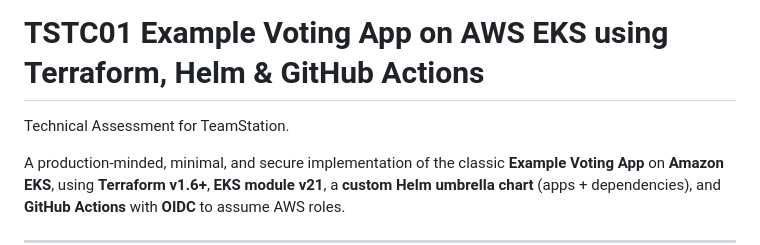
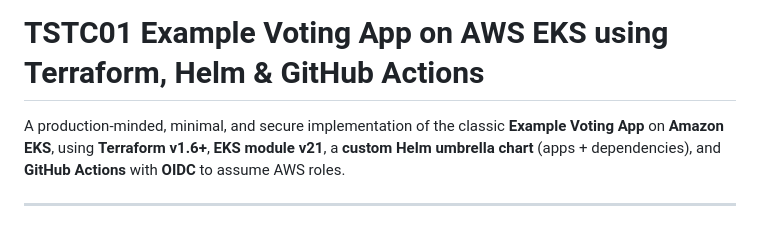
Before and after one commit to ChristianOrrala/TSTC01, a Markdown page: README.md, the part around the change. GitHub-like rendering; blank space fills up the shorter version.

Commit message:
Update README for clarity

```diff
--- a/README.md
+++ b/README.md
@@ -1,5 +1,4 @@
 # TSTC01 Example Voting App on AWS EKS using Terraform, Helm & GitHub Actions
-Technical Assessment for TeamStation.
 
 A production‑minded, minimal, and secure implementation of the classic **Example Voting App** on **Amazon EKS**, using **Terraform v1.6+**, **EKS module v21**, a **custom Helm umbrella chart** (apps + dependencies), and **GitHub Actions** with **OIDC** to assume AWS roles.
 
```
